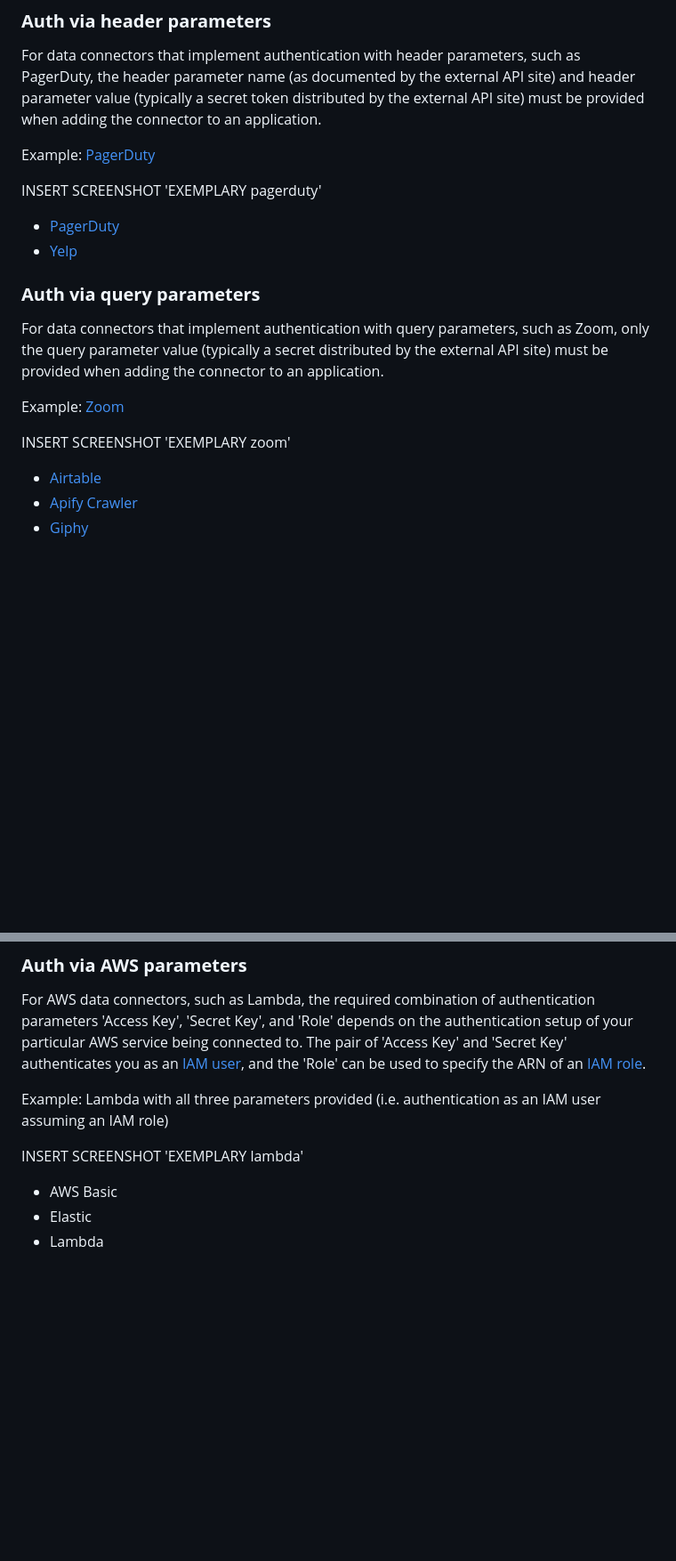
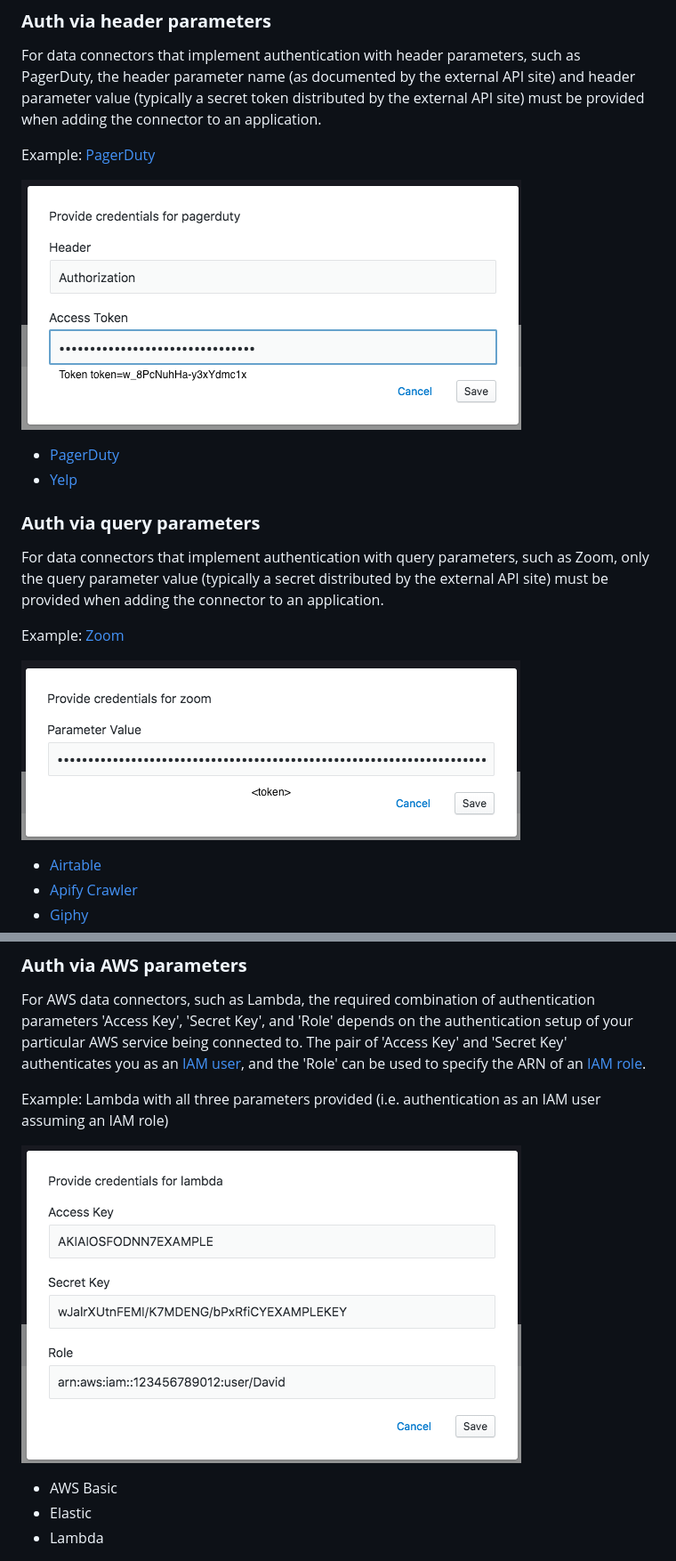
Before and after one commit to mooreds/docs-1, a Markdown page: references/authentication.md, 2 parts joined by grey strips. Shown: that part at 89% size. GitHub-like rendering; pictures changed too: .gitbook/assets/auth-exemplary-lambda.png (added), .gitbook/assets/auth-exemplary-pagerduty.png (added), .gitbook/assets/auth-exemplary-zoom.png (added); blank space fills up the shorter version.

Commit message:
Add in the screenshots

```diff
--- a/references/authentication.md
+++ b/references/authentication.md
@@ -56,7 +56,7 @@ For data connectors that implement authentication with header parameters, such a
 
 Example: [PagerDuty](https://v2.developer.pagerduty.com/docs/authentication)
 
-INSERT SCREENSHOT 'EXEMPLARY pagerduty'
+![](../.gitbook/assets/auth-exemplary-pagerduty.png)
 
 * [PagerDuty](https://v2.developer.pagerduty.com/docs/authentication)
 * [Yelp](https://www.yelp.com/developers/documentation/v3/authentication)
@@ -67,7 +67,7 @@ For data connectors that implement authentication with query parameters, such as
 
 Example: [Zoom](https://zoom.github.io/api/#authentication)
 
-INSERT SCREENSHOT 'EXEMPLARY zoom'
+![](../.gitbook/assets/auth-exemplary-zoom.png)
 
 * [Airtable](https://airtable.com/account)
 * [Apify Crawler](https://www.apify.com/docs/api/v1#/introduction/authentication)
@@ -81,7 +81,7 @@ The pair of 'Access Key' and 'Secret Key' authenticates you as an [IAM user](htt
 
 Example: Lambda with all three parameters provided (i.e. authentication as an IAM user assuming an IAM role)
 
-INSERT SCREENSHOT 'EXEMPLARY lambda'
+![](../.gitbook/assets/auth-exemplary-lambda.png)
 
 * AWS Basic
 * Elastic
```
